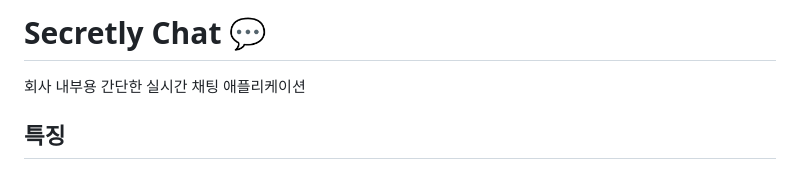
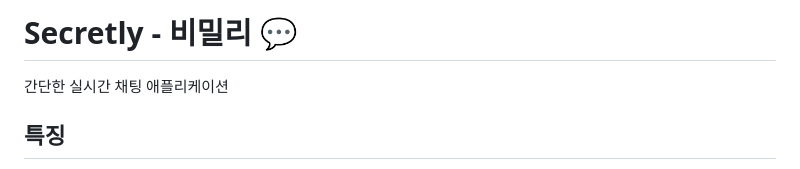
Before and after one commit to GODBINY/secretly, a Markdown page: README.md, the part around the change. GitHub-like rendering.

```diff
--- a/README.md
+++ b/README.md
@@ -1,6 +1,6 @@
-# Secretly Chat 💬
+# Secretly - 비밀리 💬
 
-회사 내부용 간단한 실시간 채팅 애플리케이션
+간단한 실시간 채팅 애플리케이션
 
 ## 특징
 
```
